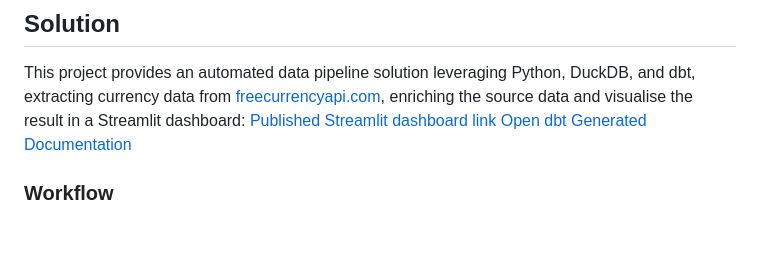
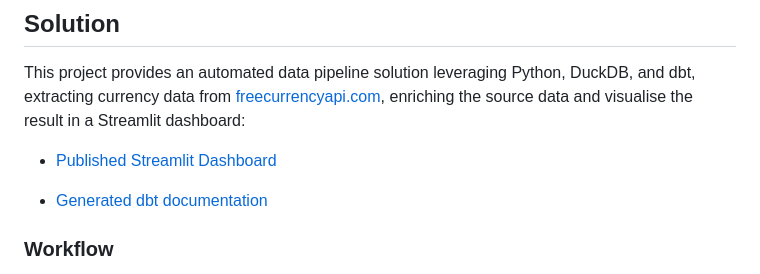
Before and after one commit to sergio-data-bi/revenue_exercise, a Markdown page: README.md, the part around the change. Rendered like a GitHub page; blank space fills up the shorter version.

```diff
--- a/README.md
+++ b/README.md
@@ -13,8 +13,10 @@ Without a reliable and automated solution, accurately converting currencies, agg
 
 ## Solution
 This project provides an automated data pipeline solution leveraging Python, DuckDB, and dbt, extracting currency data from [freecurrencyapi.com](https://freecurrencyapi.com/), enriching the source data and visualise the result in a Streamlit dashboard:
-[Published Streamlit dashboard link](https://sergio-data-bi-revenue-exercise-streamlit-app-eqiffi.streamlit.app/)
-[Open dbt Generated Documentation](https://sergio-data-bi.github.io/revenue_exercise)
+
+* [Published Streamlit Dashboard](https://sergio-data-bi-revenue-exercise-streamlit-app-eqiffi.streamlit.app/)
+
+* [Generated dbt documentation](https://sergio-data-bi.github.io/revenue_exercise)
 
 ### Workflow
 - Extracts and loads raw reservation, property group, and inventory data from source CSV files into DuckDB.
```
